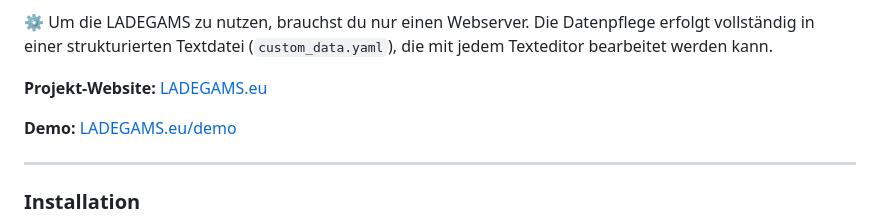
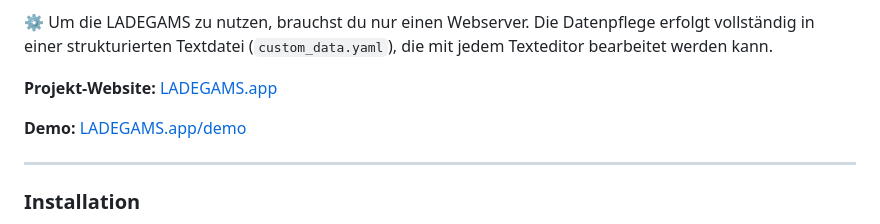
Before and after one commit to reschcloud/ladegams, a Markdown page: README.md, the part around the change. Drawn GitHub-style.

Commit message:
Replaced .eu with .app

```diff
--- a/README.md
+++ b/README.md
@@ -13,9 +13,9 @@
 
 
 
-**Projekt-Website:** [LADEGAMS.eu](https://ladegams.eu)
+**Projekt-Website:** [LADEGAMS.app](https://ladegams.app)
 
-**Demo:** [LADEGAMS.eu/demo](https://ladegams.eu/demo)
+**Demo:** [LADEGAMS.app/demo](https://ladegams.app/demo)
 
 ---
 
```
